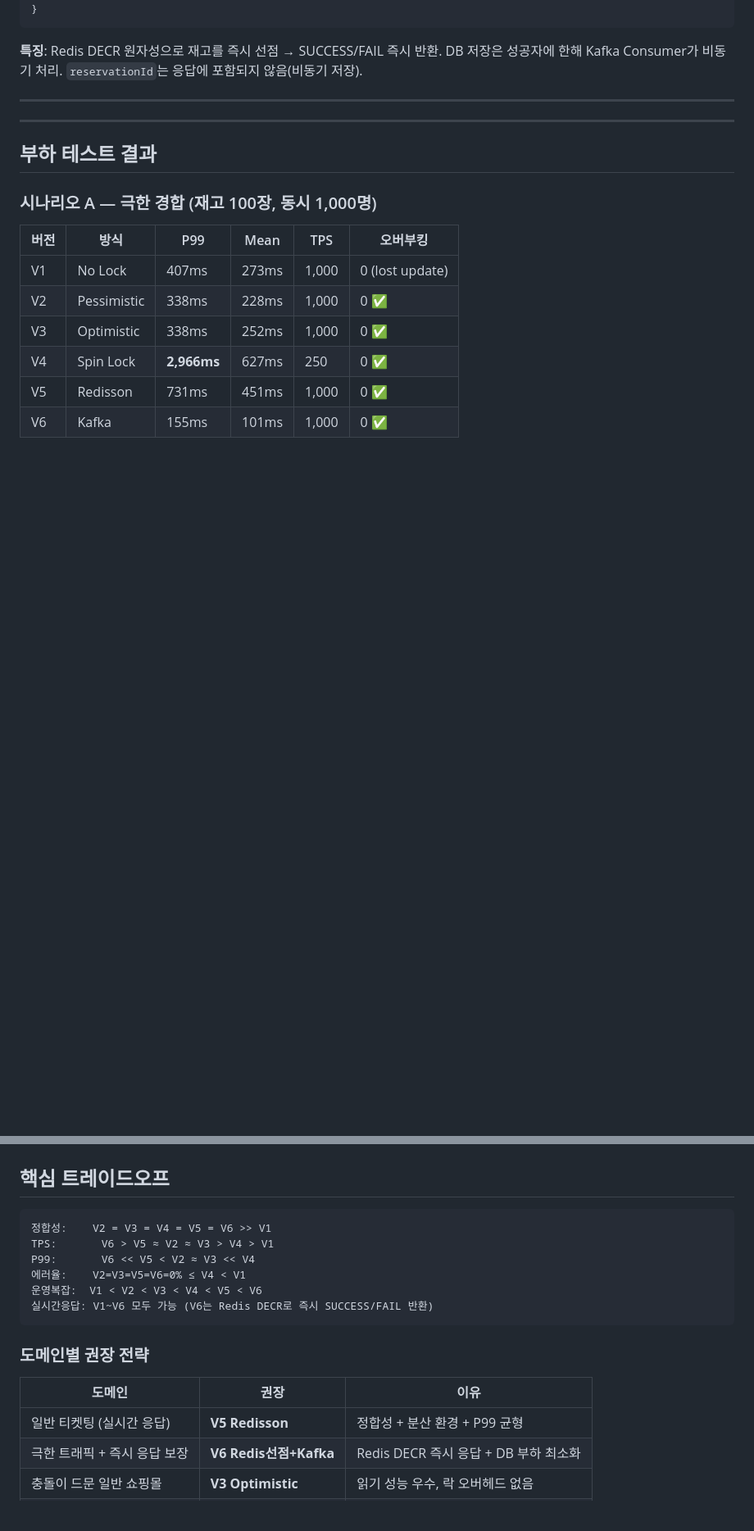
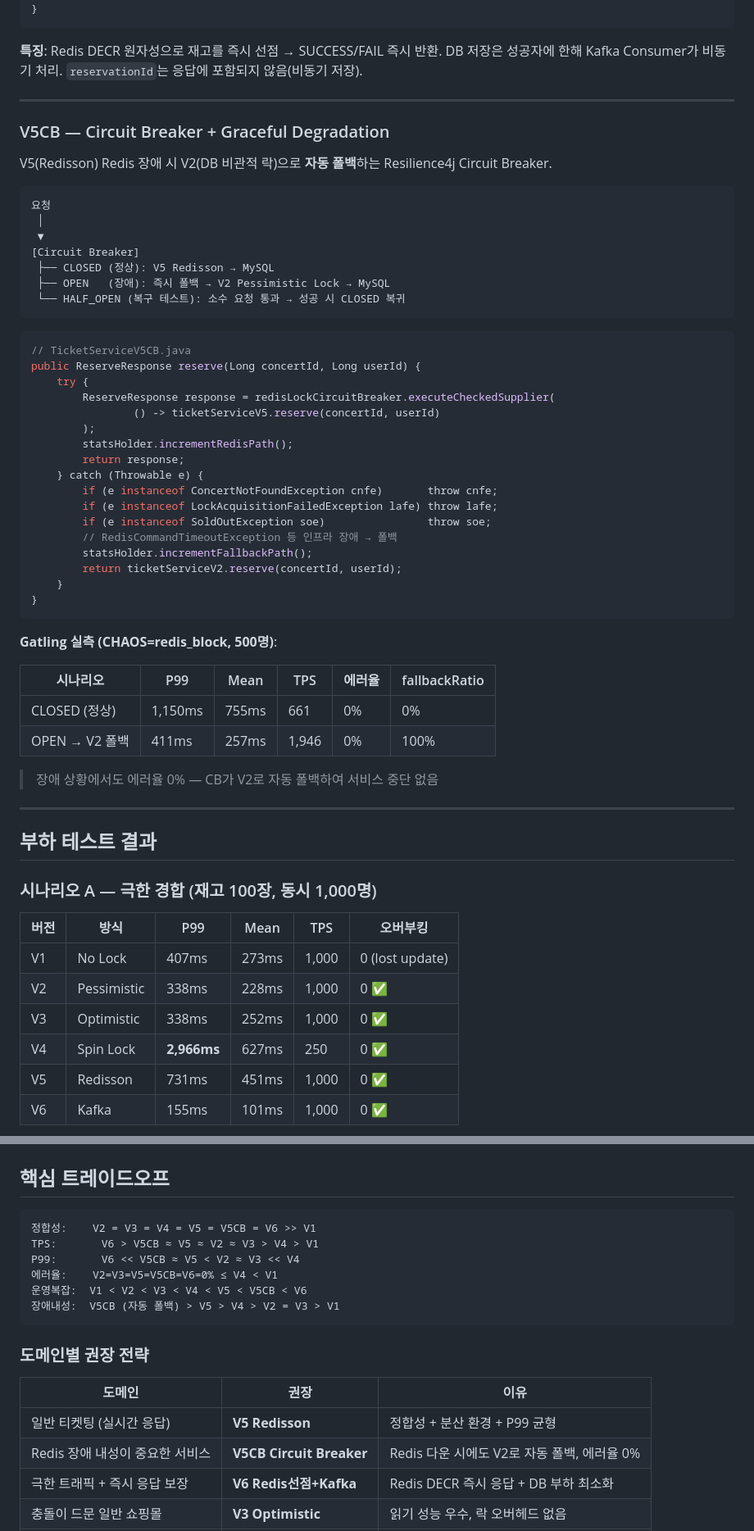
Before and after one commit to AnTaeho/ticketing-system, a Markdown page: README.md, 2 parts joined by grey strips. Shown at 82% size. Rendered like a GitHub page; blank space fills up the shorter version.

````diff
--- a/README.md
+++ b/README.md
@@ -232,6 +237,49 @@ public void consumeReservationRequest(String payload) {
 
 ---
 
+### V5CB — Circuit Breaker + Graceful Degradation
+
+V5(Redisson) Redis 장애 시 V2(DB 비관적 락)으로 **자동 폴백**하는 Resilience4j Circuit Breaker.
+
+```
+요청
+ │
+ ▼
+[Circuit Breaker]
+ ├── CLOSED (정상): V5 Redisson → MySQL
+ ├── OPEN   (장애): 즉시 폴백 → V2 Pessimistic Lock → MySQL
+ └── HALF_OPEN (복구 테스트): 소수 요청 통과 → 성공 시 CLOSED 복귀
+```
+
+```java
+// TicketServiceV5CB.java
+public ReserveResponse reserve(Long concertId, Long userId) {
+    try {
+        ReserveResponse response = redisLockCircuitBreaker.executeCheckedSupplier(
+                () -> ticketServiceV5.reserve(concertId, userId)
+        );
+        statsHolder.incrementRedisPath();
+        return response;
+    } catch (Throwable e) {
+        if (e instanceof ConcertNotFoundException cnfe)       throw cnfe;
+        if (e instanceof LockAcquisitionFailedException lafe) throw lafe;
+        if (e instanceof SoldOutException soe)                throw soe;
+        // RedisCommandTimeoutException 등 인프라 장애 → 폴백
+        statsHolder.incrementFallbackPath();
+        return ticketServiceV2.reserve(concertId, userId);
+    }
+}
+```
+
+**Gatling 실측 (CHAOS=redis_block, 500명)**:
+
+| 시나리오 | P99 | Mean | TPS | 에러율 | fallbackRatio |
+|---------|-----|------|-----|--------|---------------|
+| CLOSED (정상) | 1,150ms | 755ms | 661 | 0% | 0% |
+| OPEN → V2 폴백 | 411ms | 257ms | 1,946 | 0% | 100% |
+
+> 장애 상황에서도 에러율 0% — CB가 V2로 자동 폴백하여 서비스 중단 없음
+
 ---
 
 ## 부하 테스트 결과
@@ -356,12 +405,12 @@ mvn gatling:test -Dgatling.simulationClass=ScenarioBSimulation -DVERSION=v5 -DUS
 ## 핵심 트레이드오프
 
 ```
-정합성:    V2 = V3 = V4 = V5 = V6 >> V1
-TPS:       V6 > V5 ≈ V2 ≈ V3 > V4 > V1
-P99:       V6 << V5 < V2 ≈ V3 << V4
-에러율:    V2=V3=V5=V6=0% ≤ V4 < V1
-운영복잡:  V1 < V2 < V3 < V4 < V5 < V6
-실시간응답: V1~V6 모두 가능 (V6는 Redis DECR로 즉시 SUCCESS/FAIL 반환)
+정합성:    V2 = V3 = V4 = V5 = V5CB = V6 >> V1
+TPS:       V6 > V5CB ≈ V5 ≈ V2 ≈ V3 > V4 > V1
+P99:       V6 << V5CB ≈ V5 < V2 ≈ V3 << V4
+에러율:    V2=V3=V5=V5CB=V6=0% ≤ V4 < V1
+운영복잡:  V1 < V2 < V3 < V4 < V5 < V5CB < V6
+장애내성:  V5CB (자동 폴백) > V5 > V4 > V2 = V3 > V1
 ```
 
 ### 도메인별 권장 전략
@@ -369,6 +418,7 @@ P99:       V6 << V5 < V2 ≈ V3 << V4
 | 도메인 | 권장 | 이유 |
 |--------|------|------|
 | 일반 티켓팅 (실시간 응답) | **V5 Redisson** | 정합성 + 분산 환경 + P99 균형 |
+| Redis 장애 내성이 중요한 서비스 | **V5CB Circuit Breaker** | Redis 다운 시에도 V2로 자동 폴백, 에러율 0% |
 | 극한 트래픽 + 즉시 응답 보장 | **V6 Redis선점+Kafka** | Redis DECR 즉시 응답 + DB 부하 최소화 |
 | 충돌이 드문 일반 쇼핑몰 | **V3 Optimistic** | 읽기 성능 우수, 락 오버헤드 없음 |
 | 단일 서버 환경 | **V2 Pessimistic** | 구현 단순, 강력한 정합성 |
````
Also changed, not shown: other parts of README.md (+22 -9 lines).
